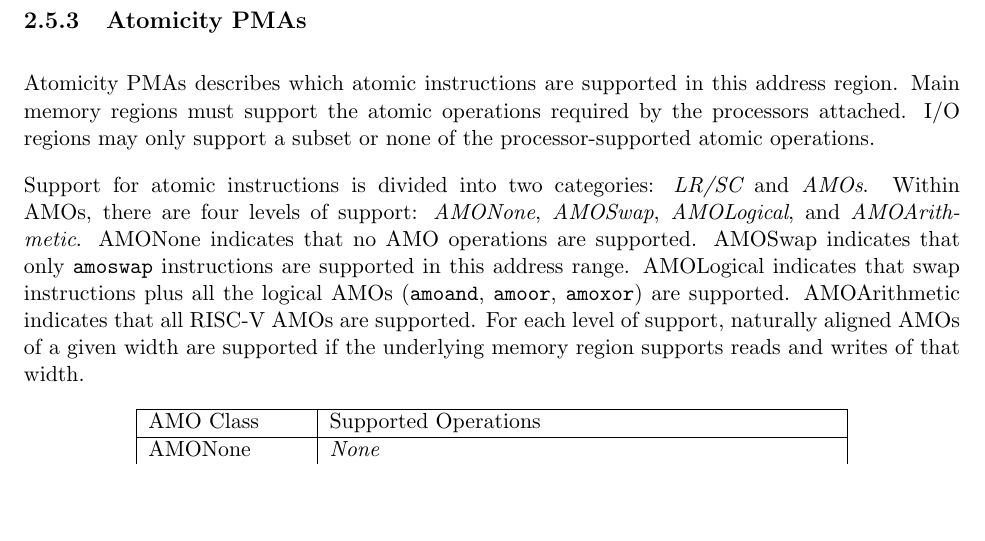
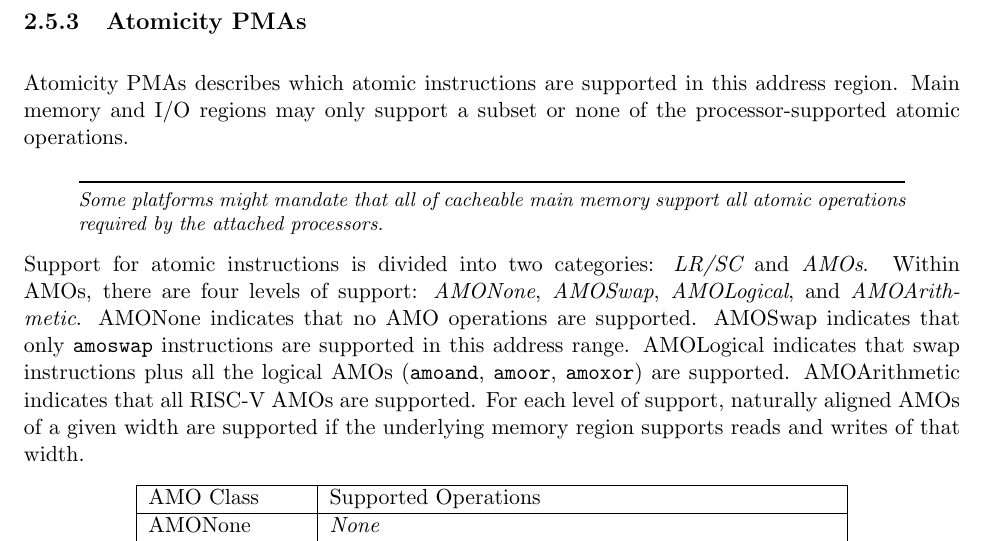
Before and after one commit to riscv/riscv-isa-manual, a LaTeX thesis (src/riscv-privileged.tex, which reads src/machine.tex): part of page 59 of 111, cut so that both start at the same text, the shorter picture padded with empty space. Compiled offline with pdfLaTeX.

Commit message:
Main memory support atomics is a platform mandate, not an ISA one

```diff
--- a/src/machine.tex
+++ b/src/machine.tex
@@ -2628,9 +2628,14 @@ memory supports page-table walks.
 \subsection{Atomicity PMAs}
 
 Atomicity PMAs describes which atomic instructions are supported in
-this address region.  Main memory regions must support the atomic
-operations required by the processors attached.  I/O regions may only
-support a subset or none of the processor-supported atomic operations.
+this address region.
+Main memory and I/O regions may only support a subset or none of the
+processor-supported atomic operations.
+
+\begin{commentary}
+Some platforms might mandate that all of cacheable main memory support
+all atomic operations required by the attached processors.
+\end{commentary}
 
 Support for atomic instructions is divided into two categories: {\em
   LR/SC} and {\em AMOs}. Within AMOs, there are four levels of
```
